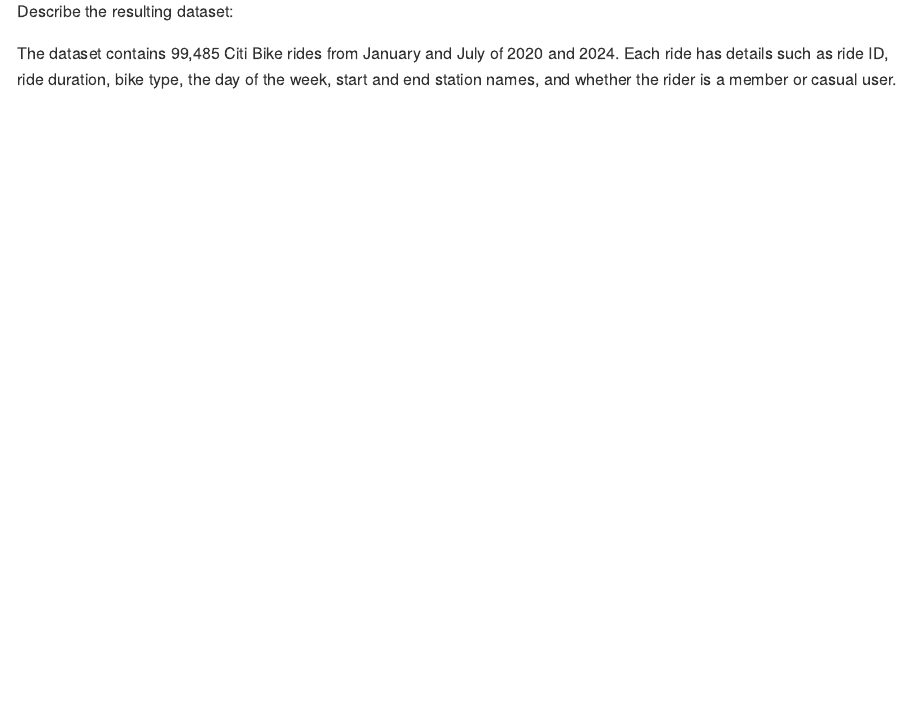
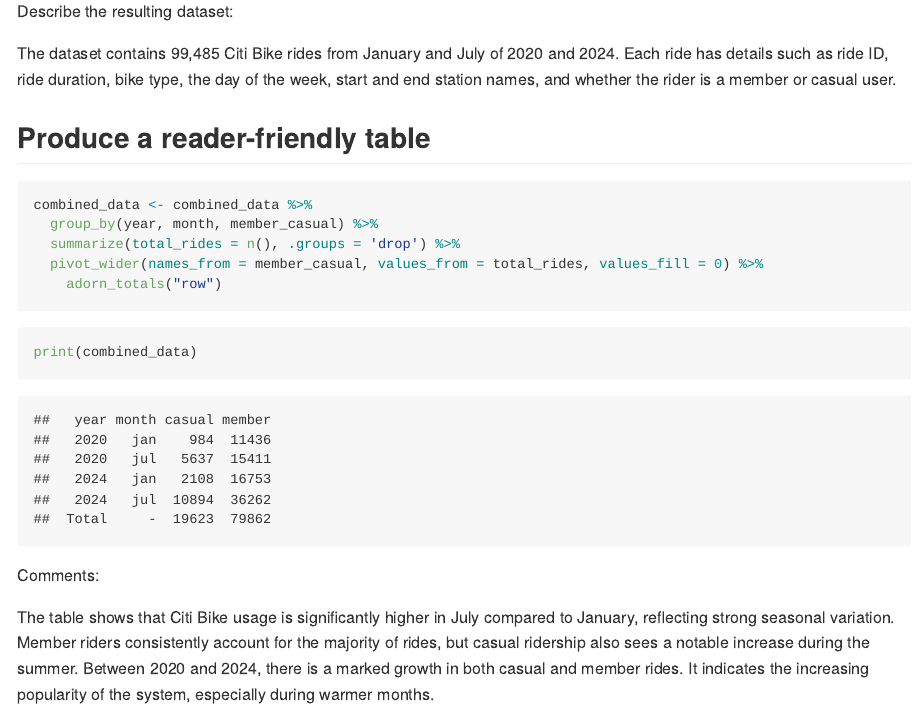
Before and after one commit to tianrong06/p8105_hw3_tc3326, an R Markdown document (p8105_hw3_tc3326.Rmd): the page in a window 1100 px wide, from 7720 px down. The pictures show the output file p8105_hw3_tc3326.md that the author committed with the source, drawn offline in the style of GitHub; long lines of code are wrapped.

Commit message:
Problem3: create a reader-friendly table

````diff
--- a/p8105_hw3_tc3326.Rmd
+++ b/p8105_hw3_tc3326.Rmd
@@ -162,3 +162,19 @@
 Describe the resulting dataset:
 
 The dataset contains 99,485 Citi Bike rides from January and July of 2020 and 2024. Each ride has details such as ride ID, ride duration, bike type, the day of the week, start and end station names, and whether the rider is a member or casual user.
+
+## Produce a reader-friendly table
+```{r}
+combined_data <- combined_data %>%
+  group_by(year, month, member_casual) %>%
+  summarize(total_rides = n(), .groups = 'drop') %>%
+  pivot_wider(names_from = member_casual, values_from = total_rides, values_fill = 0) %>%
+    adorn_totals("row")
+```
+
+```{r}
+print(combined_data)
+```
+Comments:
+
+The table shows that Citi Bike usage is significantly higher in July compared to January, reflecting strong seasonal variation. Member riders consistently account for the majority of rides, but casual ridership also sees a notable increase during the summer. Between 2020 and 2024, there is a marked growth in both casual and member rides. It indicates the increasing popularity of the system, especially during warmer months.
````
Also changed, not shown: p8105_hw3_tc3326.md.
